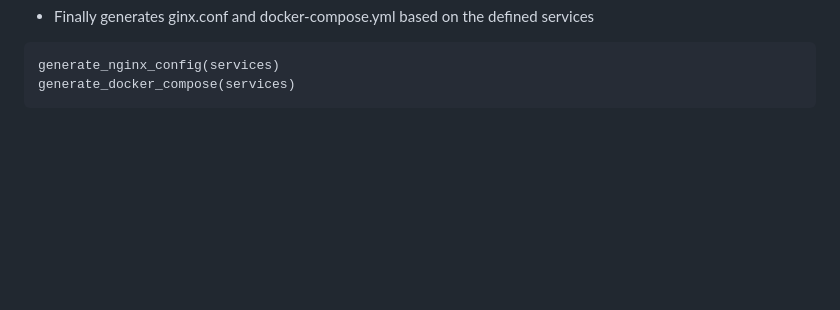
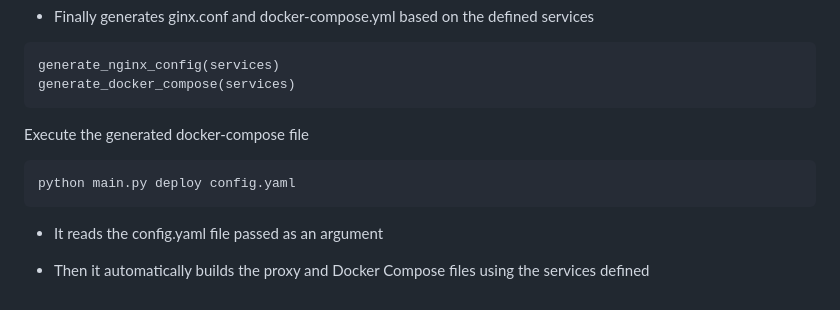
Before and after one commit to umakrishna-2002/Microdeploy, a Markdown page: README.md, the part around the change. Drawn GitHub-style; blank space fills up the shorter version.

Commit message:
final part of generation files is added

````diff
--- a/README.md
+++ b/README.md
@@ -109,3 +109,12 @@ if not services:
 generate_nginx_config(services)
 generate_docker_compose(services)
 ```
+
+Execute the generated docker-compose file
+
+```
+python main.py deploy config.yaml
+ ```
+- It reads the config.yaml file passed as an argument
+
+- Then it automatically builds the proxy and Docker Compose files using the services defined
````
